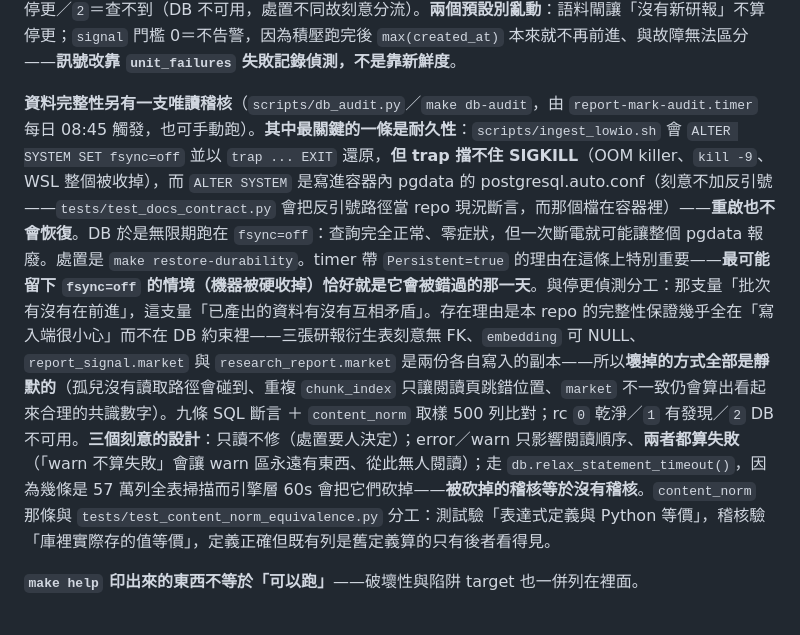
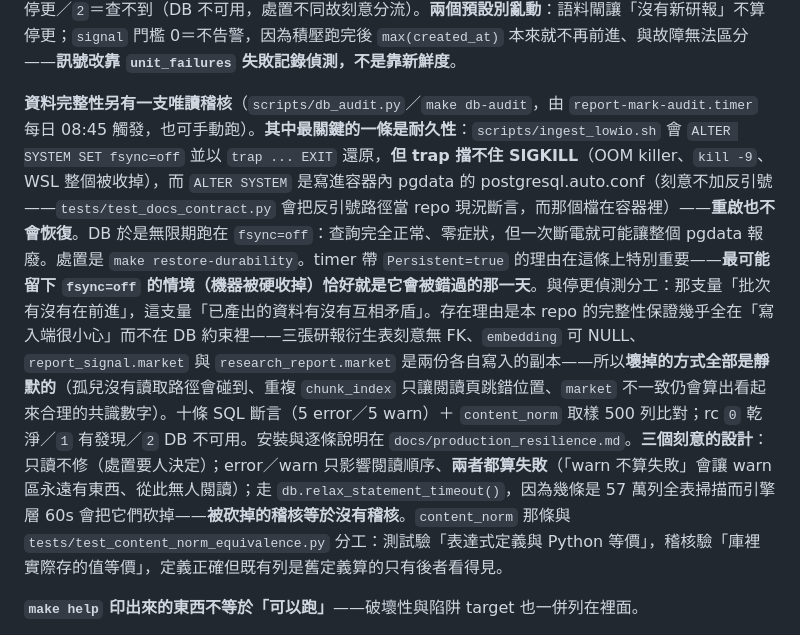
Before and after one commit to FPI-TW/report-research, a Markdown page: CLAUDE.md, the part around the change. GitHub-like rendering.

```diff
--- a/CLAUDE.md
+++ b/CLAUDE.md
@@ -66,7 +66,7 @@ make clean-data                      # rm -rf data/extracted data/tags data/*.js
 
 **派生資產「停更」不會讓任何 unit 變紅，所以另有一支偵測器**（`scripts/check_batch_freshness.py`／`make freshness`，由 `report-mark-freshness.timer` 每日 08:30 觸發）：sync 殼刻意把摘要／標題／摘錄設成 best-effort（失敗只 log 不 exit，**那個設計是對的**——摘要失敗不該擋住下一輪匯入），代價是連續失敗永遠不會觸發 `OnFailure`；2026-07 實測 takeaway 停更 8 天、signal 停更 12 天都是事後才發現。它量的是**結果**（四個 `max(created_at)`）不是過程，純 SQL、零 LLM、零寫入，rc `0`＝新鮮／`1`＝停更／`2`＝查不到（DB 不可用，處置不同故刻意分流）。**兩個預設別亂動**：語料閘讓「沒有新研報」不算停更；`signal` 門檻 0＝不告警，因為積壓跑完後 `max(created_at)` 本來就不再前進、與故障無法區分——**訊號改靠 `unit_failures` 失敗記錄偵測，不是靠新鮮度**。
 
-**資料完整性另有一支唯讀稽核**（`scripts/db_audit.py`／`make db-audit`，由 `report-mark-audit.timer` 每日 08:45 觸發，也可手動跑）。**其中最關鍵的一條是耐久性**：`scripts/ingest_lowio.sh` 會 `ALTER SYSTEM SET fsync=off` 並以 `trap ... EXIT` 還原，**但 trap 擋不住 SIGKILL**（OOM killer、`kill -9`、WSL 整個被收掉），而 `ALTER SYSTEM` 是寫進容器內 pgdata 的 postgresql.auto.conf（刻意不加反引號——`tests/test_docs_contract.py` 會把反引號路徑當 repo 現況斷言，而那個檔在容器裡）——**重啟也不會恢復**。DB 於是無限期跑在 `fsync=off`：查詢完全正常、零症狀，但一次斷電就可能讓整個 pgdata 報廢。處置是 `make restore-durability`。timer 帶 `Persistent=true` 的理由在這條上特別重要——**最可能留下 `fsync=off` 的情境（機器被硬收掉）恰好就是它會被錯過的那一天**。與停更偵測分工：那支量「批次有沒有在前進」，這支量「已產出的資料有沒有互相矛盾」。存在理由是本 repo 的完整性保證幾乎全在「寫入端很小心」而不在 DB 約束裡——三張研報衍生表刻意無 FK、`embedding` 可 NULL、`report_signal.market` 與 `research_report.market` 是兩份各自寫入的副本——所以**壞掉的方式全部是靜默的**（孤兒沒有讀取路徑會碰到、重複 `chunk_index` 只讓閱讀頁跳錯位置、`market` 不一致仍會算出看起來合理的共識數字）。九條 SQL 斷言 ＋ `content_norm` 取樣 500 列比對；rc `0` 乾淨／`1` 有發現／`2` DB 不可用。**三個刻意的設計**：只讀不修（處置要人決定）；error／warn 只影響閱讀順序、**兩者都算失敗**（「warn 不算失敗」會讓 warn 區永遠有東西、從此無人閱讀）；走 `db.relax_statement_timeout()`，因為幾條是 57 萬列全表掃描而引擎層 60s 會把它們砍掉——**被砍掉的稽核等於沒有稽核**。`content_norm` 那條與 `tests/test_content_norm_equivalence.py` 分工：測試驗「表達式定義與 Python 等價」，稽核驗「庫裡實際存的值等價」，定義正確但既有列是舊定義算的只有後者看得見。
+**資料完整性另有一支唯讀稽核**（`scripts/db_audit.py`／`make db-audit`，由 `report-mark-audit.timer` 每日 08:45 觸發，也可手動跑）。**其中最關鍵的一條是耐久性**：`scripts/ingest_lowio.sh` 會 `ALTER SYSTEM SET fsync=off` 並以 `trap ... EXIT` 還原，**但 trap 擋不住 SIGKILL**（OOM killer、`kill -9`、WSL 整個被收掉），而 `ALTER SYSTEM` 是寫進容器內 pgdata 的 postgresql.auto.conf（刻意不加反引號——`tests/test_docs_contract.py` 會把反引號路徑當 repo 現況斷言，而那個檔在容器裡）——**重啟也不會恢復**。DB 於是無限期跑在 `fsync=off`：查詢完全正常、零症狀，但一次斷電就可能讓整個 pgdata 報廢。處置是 `make restore-durability`。timer 帶 `Persistent=true` 的理由在這條上特別重要——**最可能留下 `fsync=off` 的情境（機器被硬收掉）恰好就是它會被錯過的那一天**。與停更偵測分工：那支量「批次有沒有在前進」，這支量「已產出的資料有沒有互相矛盾」。存在理由是本 repo 的完整性保證幾乎全在「寫入端很小心」而不在 DB 約束裡——三張研報衍生表刻意無 FK、`embedding` 可 NULL、`report_signal.market` 與 `research_report.market` 是兩份各自寫入的副本——所以**壞掉的方式全部是靜默的**（孤兒沒有讀取路徑會碰到、重複 `chunk_index` 只讓閱讀頁跳錯位置、`market` 不一致仍會算出看起來合理的共識數字）。十條 SQL 斷言（5 error／5 warn）＋ `content_norm` 取樣 500 列比對；rc `0` 乾淨／`1` 有發現／`2` DB 不可用。安裝與逐條說明在 `docs/production_resilience.md`。**三個刻意的設計**：只讀不修（處置要人決定）；error／warn 只影響閱讀順序、**兩者都算失敗**（「warn 不算失敗」會讓 warn 區永遠有東西、從此無人閱讀）；走 `db.relax_statement_timeout()`，因為幾條是 57 萬列全表掃描而引擎層 60s 會把它們砍掉——**被砍掉的稽核等於沒有稽核**。`content_norm` 那條與 `tests/test_content_norm_equivalence.py` 分工：測試驗「表達式定義與 Python 等價」，稽核驗「庫裡實際存的值等價」，定義正確但既有列是舊定義算的只有後者看得見。
 
 **`make help` 印出來的東西不等於「可以跑」**——破壞性與陷阱 target 也一併列在裡面。
 
```
Also changed, not shown: docs/production_resilience.md (+69 -0 lines).
